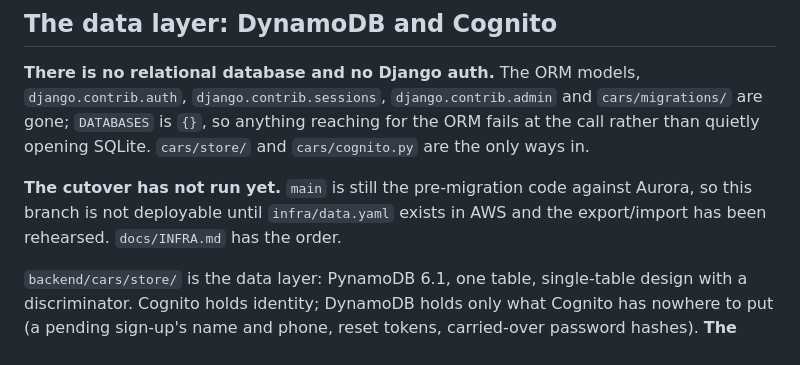
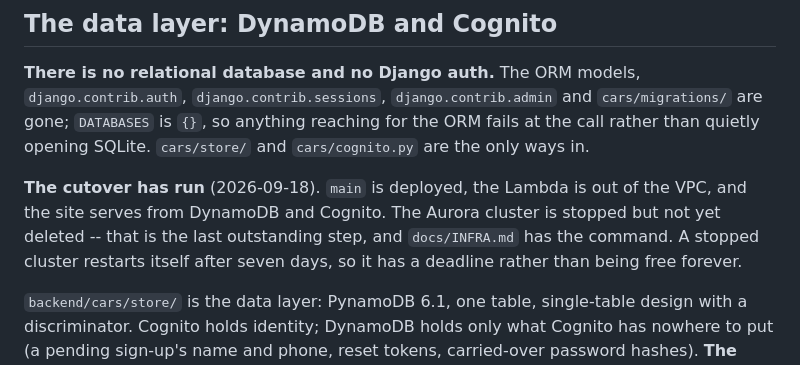
Before and after one commit to Munmud/dakkamotors, a Markdown page: CLAUDE.md, the part around the change. Drawn GitHub-style.

Commit message:
The cutover has run
CLAUDE.md said it had not and that main was still pre-migration code. Both
stopped being true a few hours after they were written.

Co-Authored-By: Claude Opus 5 (1M context) <noreply@anthropic.com>

```diff
--- a/CLAUDE.md
+++ b/CLAUDE.md
@@ -63,9 +63,11 @@ is not in a VPC, so nothing about it needs a Lambda.
 at the call rather than quietly opening SQLite. `cars/store/` and `cars/cognito.py` are
 the only ways in.
 
-**The cutover has not run yet.** `main` is still the pre-migration code against Aurora, so
-this branch is not deployable until `infra/data.yaml` exists in AWS and the export/import
-has been rehearsed. `docs/INFRA.md` has the order.
+**The cutover has run** (2026-09-18). `main` is deployed, the Lambda is out of the VPC,
+and the site serves from DynamoDB and Cognito. The Aurora cluster is stopped but not yet
+deleted -- that is the last outstanding step, and `docs/INFRA.md` has the command. A
+stopped cluster restarts itself after seven days, so it has a deadline rather than being
+free forever.
 
 `backend/cars/store/` is the data layer: PynamoDB 6.1, one table, single-table design with
 a discriminator. Cognito holds identity; DynamoDB holds only what Cognito has nowhere to
```
